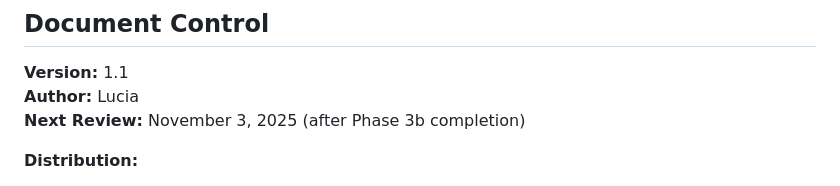
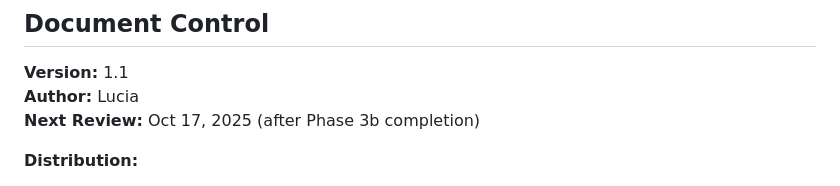
Before and after one commit to lucia-asf/ai-automation-pilot-dashboard, a Markdown page: pilot-doc - v1.1.md, the part around the change. Drawn GitHub-style.

```diff
--- a/pilot-doc - v1.1.md
+++ b/pilot-doc - v1.1.md
@@ -1315,7 +1315,7 @@ This pilot represents a significant step toward scalable, AI-assisted content mo
 
 **Version:** 1.1
 **Author:** Lucia
-**Next Review:** November 3, 2025 (after Phase 3b completion)
+**Next Review:** Oct 17, 2025 (after Phase 3b completion)
 
 **Distribution:**
 - AI Working Group
```
